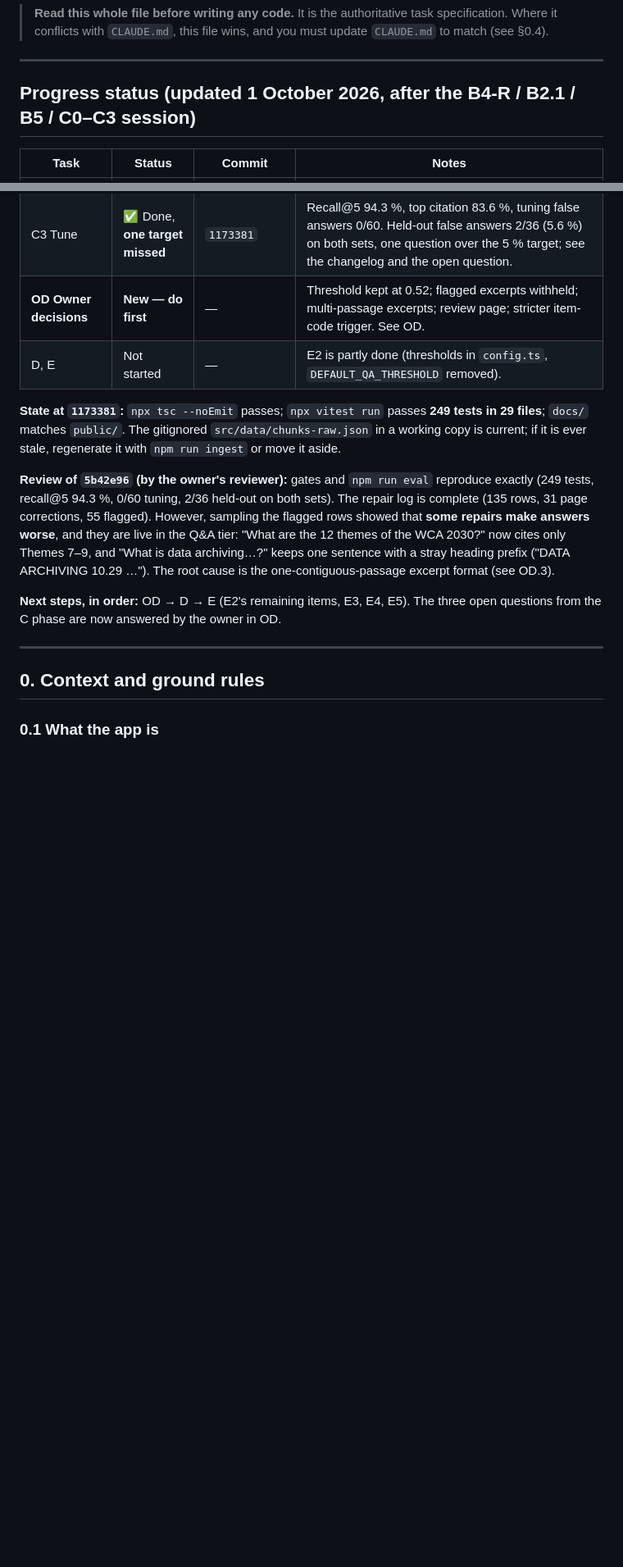
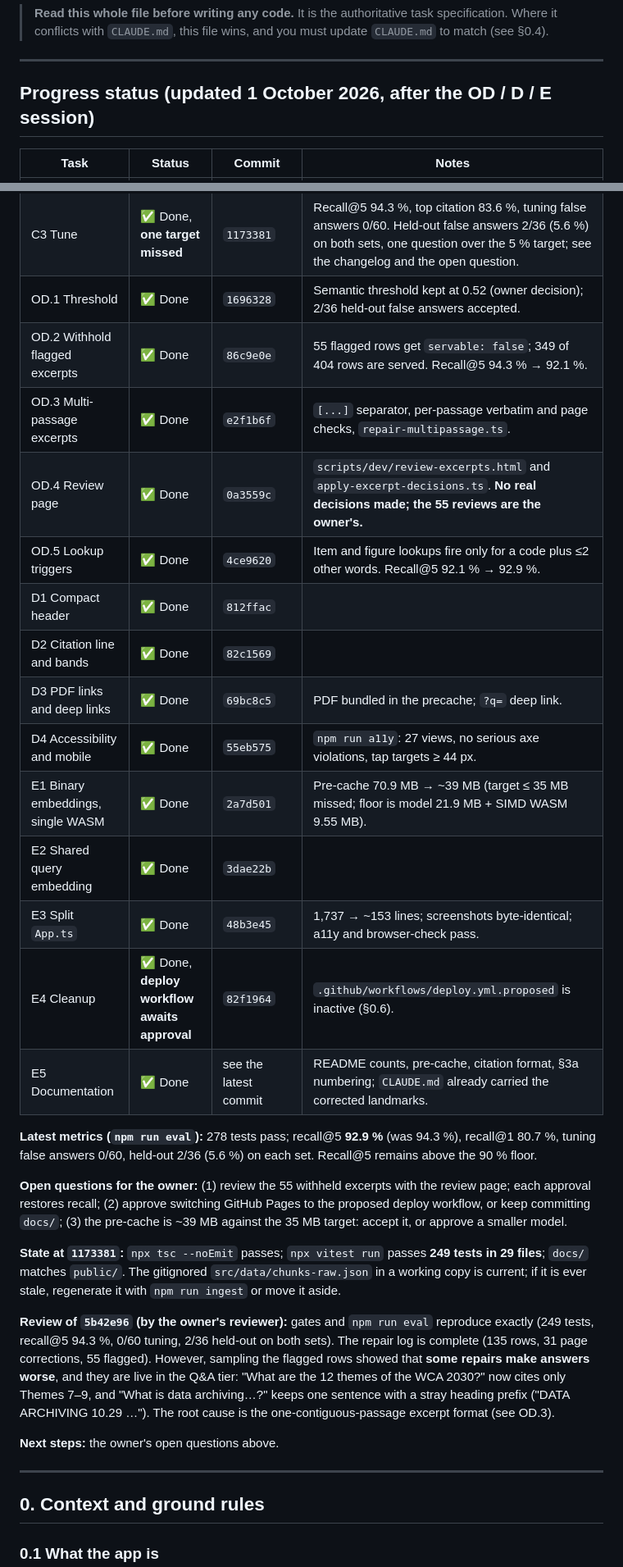
Before and after one commit to bakodramane/WCA_2030_Explorer, a Markdown page: improvement_prompt.md, 2 parts joined by grey strips. Shown at 82% size. Rendered like a GitHub page; blank space fills up the shorter version.

```diff
--- a/improvement_prompt.md
+++ b/improvement_prompt.md
@@ -6,7 +6,7 @@
 
 ---
 
-## Progress status (updated 1 October 2026, after the B4-R / B2.1 / B5 / C0–C3 session)
+## Progress status (updated 1 October 2026, after the OD / D / E session)
 
 | Task | Status | Commit | Notes |
 |---|---|---|---|
@@ -22,8 +22,27 @@
 | C1 Gold set | ✅ Done | `a12004a` | 140 in-domain items; two held-out sets (36 each). |
 | C2 Evaluation script | ✅ Done | `1173381` | `npm run eval` → `reports/eval-latest.md`; cascade shared in `src/engine/answer.ts`. |
 | C3 Tune | ✅ Done, **one target missed** | `1173381` | Recall@5 94.3 %, top citation 83.6 %, tuning false answers 0/60. Held-out false answers 2/36 (5.6 %) on both sets, one question over the 5 % target; see the changelog and the open question. |
-| **OD Owner decisions** | **New — do first** | — | Threshold kept at 0.52; flagged excerpts withheld; multi-passage excerpts; review page; stricter item-code trigger. See OD. |
-| D, E | Not started | — | E2 is partly done (thresholds in `config.ts`, `DEFAULT_QA_THRESHOLD` removed). |
+| OD.1 Threshold | ✅ Done | `1696328` | Semantic threshold kept at 0.52 (owner decision); 2/36 held-out false answers accepted. |
+| OD.2 Withhold flagged excerpts | ✅ Done | `86c9e0e` | 55 flagged rows get `servable: false`; 349 of 404 rows are served. Recall@5 94.3 % → 92.1 %. |
+| OD.3 Multi-passage excerpts | ✅ Done | `e2f1b6f` | ` [...] ` separator, per-passage verbatim and page checks, `repair-multipassage.ts`. |
+| OD.4 Review page | ✅ Done | `0a3559c` | `scripts/dev/review-excerpts.html` and `apply-excerpt-decisions.ts`. **No real decisions made; the 55 reviews are the owner's.** |
+| OD.5 Lookup triggers | ✅ Done | `4ce9620` | Item and figure lookups fire only for a code plus ≤2 other words. Recall@5 92.1 % → 92.9 %. |
+| D1 Compact header | ✅ Done | `812ffac` | |
+| D2 Citation line and bands | ✅ Done | `82c1569` | |
+| D3 PDF links and deep links | ✅ Done | `69bc8c5` | PDF bundled in the precache; `?q=` deep link. |
+| D4 Accessibility and mobile | ✅ Done | `55eb575` | `npm run a11y`: 27 views, no serious axe violations, tap targets ≥ 44 px. |
+| E1 Binary embeddings, single WASM | ✅ Done | `2a7d501` | Pre-cache 70.9 MB → ~39 MB (target ≤ 35 MB missed; floor is model 21.9 MB + SIMD WASM 9.55 MB). |
+| E2 Shared query embedding | ✅ Done | `3dae22b` | |
+| E3 Split `App.ts` | ✅ Done | `48b3e45` | 1,737 → ~153 lines; screenshots byte-identical; a11y and browser-check pass. |
+| E4 Cleanup | ✅ Done, **deploy workflow awaits approval** | `82f1964` | `.github/workflows/deploy.yml.proposed` is inactive (§0.6). |
+| E5 Documentation | ✅ Done | see the latest commit | README counts, pre-cache, citation format, §3a numbering; `CLAUDE.md` already carried the corrected landmarks. |
+
+**Latest metrics (`npm run eval`):** 278 tests pass; recall@5 **92.9 %** (was 94.3 %), recall@1 80.7 %, tuning
+false answers 0/60, held-out 2/36 (5.6 %) on each set. Recall@5 remains above the 90 % floor.
+
+**Open questions for the owner:** (1) review the 55 withheld excerpts with the review page; each approval restores recall;
+(2) approve switching GitHub Pages to the proposed deploy workflow, or keep committing `docs/`;
+(3) the pre-cache is ~39 MB against the 35 MB target: accept it, or approve a smaller model.
 
 **State at `1173381`:** `npx tsc --noEmit` passes; `npx vitest run` passes **249 tests in 29 files**; `docs/`
 matches `public/`. The gitignored `src/data/chunks-raw.json` in a working copy is current; if it is ever
@@ -36,8 +55,7 @@ and they are live in the Q&A tier: "What are the 12 themes of the WCA 2030?" now
 "What is data archiving…?" keeps one sentence with a stray heading prefix ("DATA ARCHIVING 10.29 …"). The
 root cause is the one-contiguous-passage excerpt format (see OD.3).
 
-**Next steps, in order:** OD → D → E (E2's remaining items, E3, E4, E5). The three open questions from the
-C phase are now answered by the owner in OD.
+**Next steps:** the owner's open questions above.
 
 ---
 
```
Also changed, not shown: CHANGELOG-improvements.md (+2 -0 lines), README.md (+17 -12 lines).
